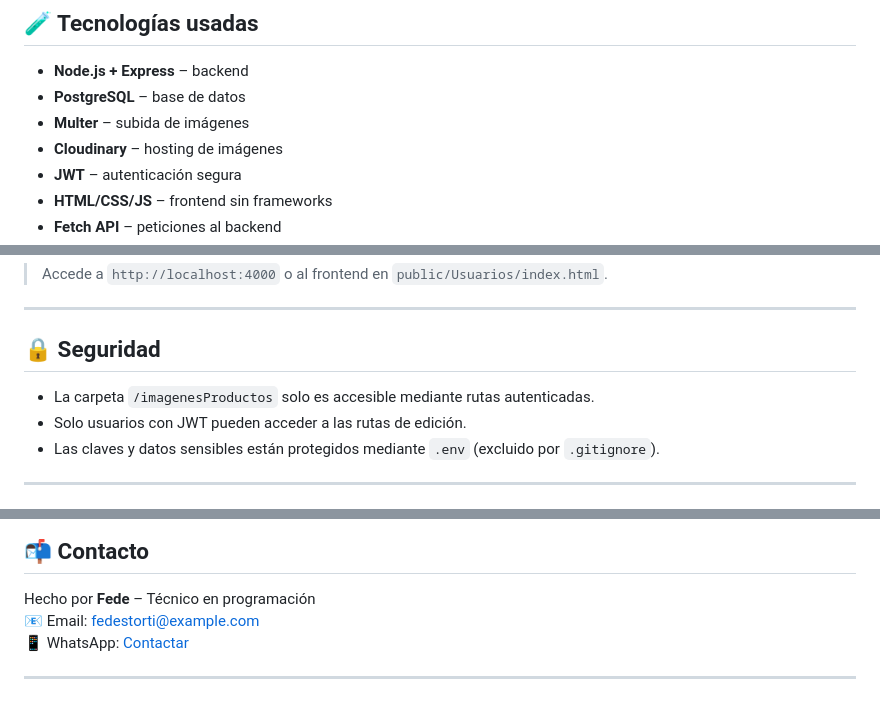
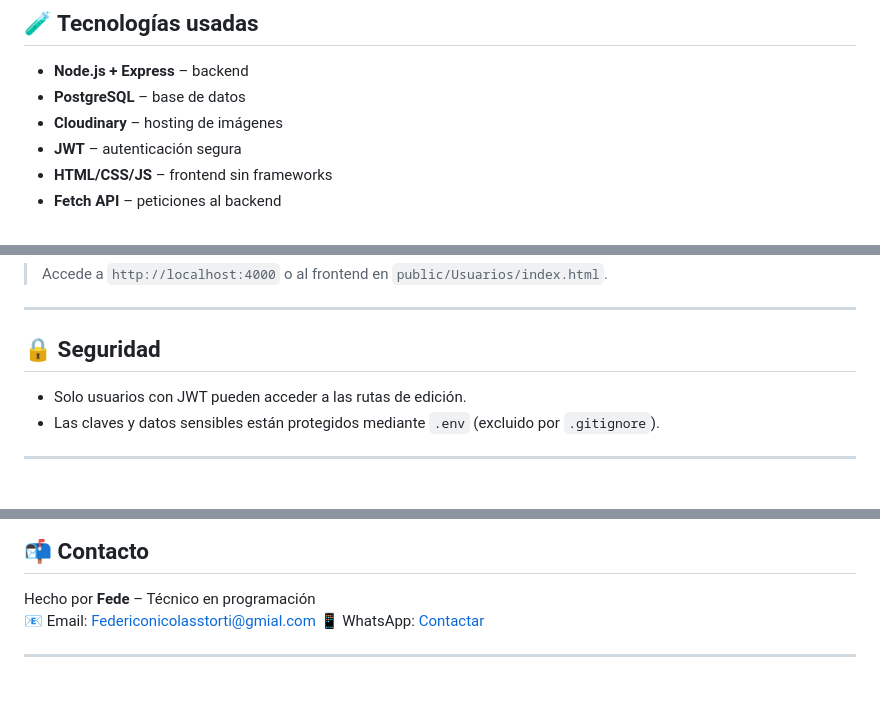
Before and after one commit to fedestorti/Apack, a Markdown page: README.MD, 3 parts joined by grey strips. Drawn GitHub-style.

```diff
--- a/README.MD
+++ b/README.MD
@@ -53,7 +53,6 @@ Apack/
 
 - **Node.js + Express** – backend
 - **PostgreSQL** – base de datos
-- **Multer** – subida de imágenes
 - **Cloudinary** – hosting de imágenes
 - **JWT** – autenticación segura
 - **HTML/CSS/JS** – frontend sin frameworks
@@ -103,7 +102,6 @@ node index.js
 
 ## 🔒 Seguridad
 
-- La carpeta `/imagenesProductos` solo es accesible mediante rutas autenticadas.
 - Solo usuarios con JWT pueden acceder a las rutas de edición.
 - Las claves y datos sensibles están protegidos mediante `.env` (excluido por `.gitignore`).
 
@@ -120,7 +118,7 @@ node index.js
 ## 📬 Contacto
 
 Hecho por **Fede** – Técnico en programación
-📧 Email: fedestorti@example.com
-📱 WhatsApp: [Contactar](https://wa.me/5491125880227)
+📧 Email: Federiconicolasstorti@gmial.com
+📱 WhatsApp: [Contactar](https://wa.me/5491155885808)
 
 ---
```
